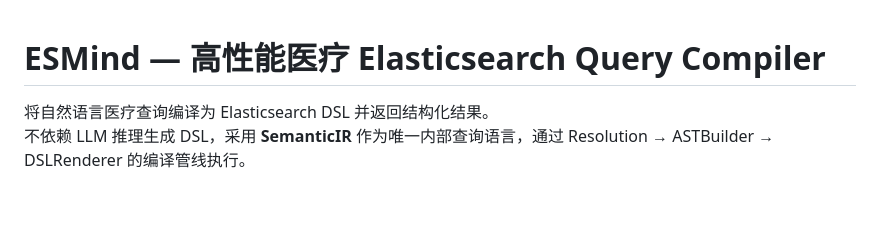
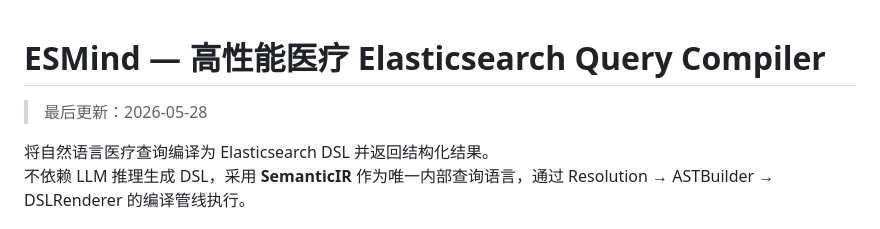
Before and after one commit to lisll/ESMind, a Markdown page: README.md, the part around the change. Rendered like a GitHub page; blank space fills up the shorter version.

Commit message:
docs: README添加最后更新日期

```diff
--- a/README.md
+++ b/README.md
@@ -1,4 +1,6 @@
 # ESMind — 高性能医疗 Elasticsearch Query Compiler
+
+> 最后更新：2026-05-28
 
 将自然语言医疗查询编译为 Elasticsearch DSL 并返回结构化结果。
 不依赖 LLM 推理生成 DSL，采用 **SemanticIR** 作为唯一内部查询语言，通过 Resolution → ASTBuilder → DSLRenderer 的编译管线执行。
```
